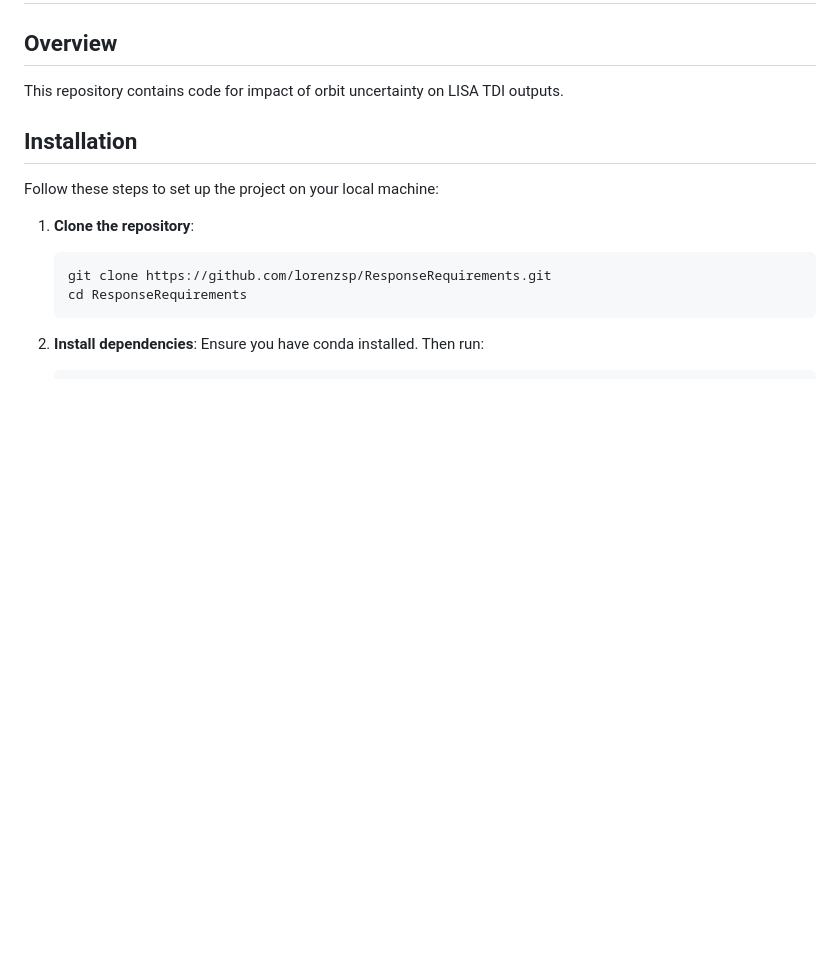
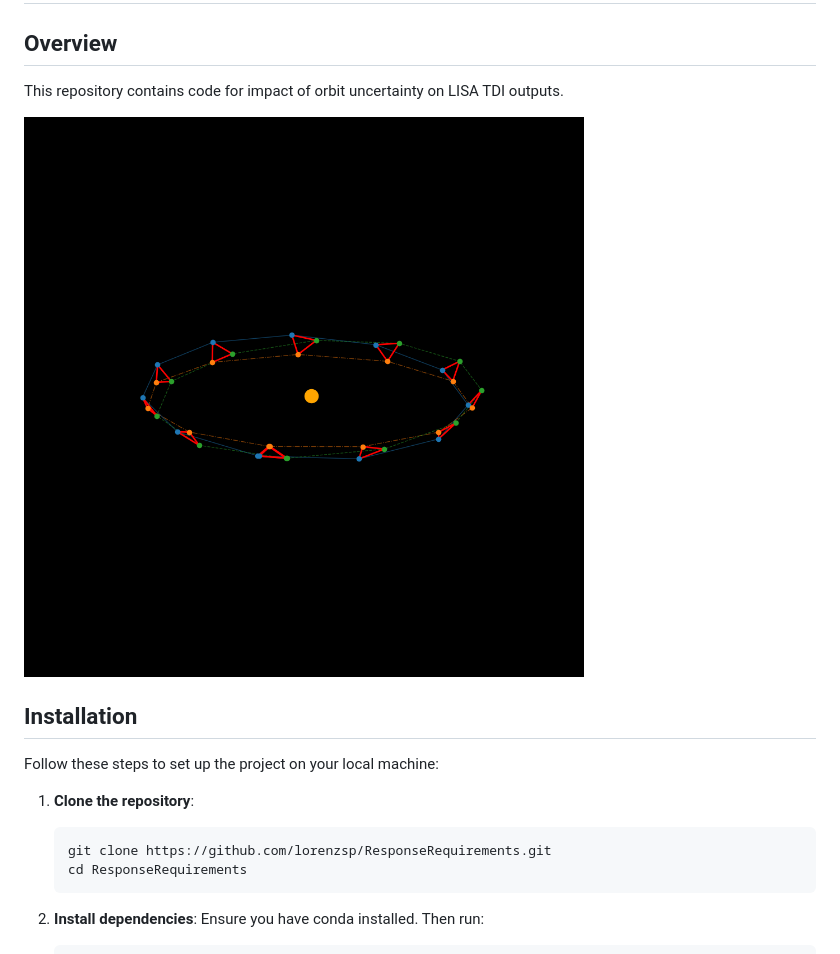
Before and after one commit to lorenzsp/ResponseRequirements, a Markdown page: README.md, the part around the change. GitHub-like rendering; pictures changed too: 3d_orbit_around_sun.png (added); blank space fills up the shorter version.

```diff
--- a/README.md
+++ b/README.md
@@ -1,6 +1,8 @@
 # ResponseRequirements
 ## Overview
 This repository contains code for impact of orbit uncertainty on LISA TDI outputs.
+
+![LISA orbits](3d_orbit_around_sun.png)
 
 ## Installation
 Follow these steps to set up the project on your local machine:
```
